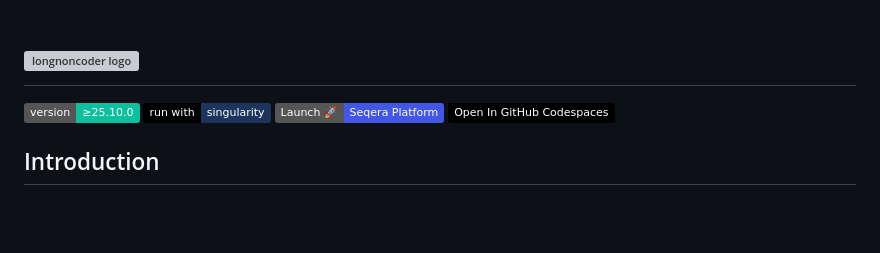
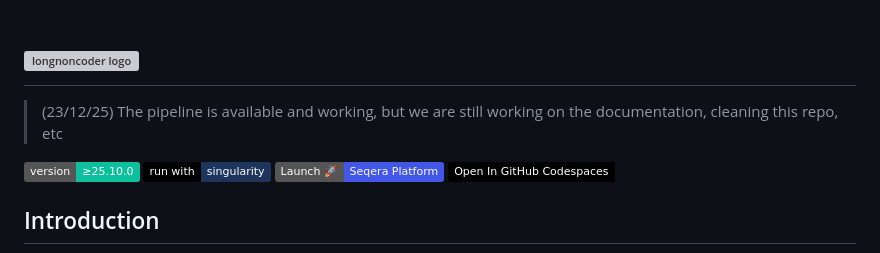
Before and after one commit to borgessbarbara/longnoncoder, a Markdown page: README.md, the part around the change. Rendered like a GitHub page; badges without logos; blank space fills up the shorter version; grey boxes are pictures that could not be loaded.

Commit message:
Revise README for pipeline status and badges
Updated README with current pipeline status and badge links.

```diff
--- a/README.md
+++ b/README.md
@@ -4,6 +4,8 @@
     <img src="docs/images/longnoncoder-logo-light.png" alt="longnoncoder logo" width="350"/>
   </picture>
 </h1>
+
+> (23/12/25) The pipeline is available and working, but we are still working on the documentation, cleaning this repo, etc
 
 [![Nextflow](https://img.shields.io/badge/version-%E2%89%A525.10.0-green?style=flat&logo=nextflow&logoColor=white&color=%230DC09D&link=https%3A%2F%2Fnextflow.io)](https://www.nextflow.io/) [![run with singularity](https://img.shields.io/badge/run%20with-singularity-1d355c.svg?labelColor=000000)](https://sylabs.io/docs/) [![Launch on Seqera Platform](https://img.shields.io/badge/Launch%20%F0%9F%9A%80-Seqera%20Platform-%234256e7)](https://tower.nf/launch?pipeline=https://github.com/integrativebioinformatics/longnoncoder) [![Open in GitHub Codespaces](https://img.shields.io/badge/Open_In_GitHub_Codespaces-black?labelColor=grey&logo=github)](https://github.com/codespaces/new/integrativebioinformatics/longnoncoder)
 
```
